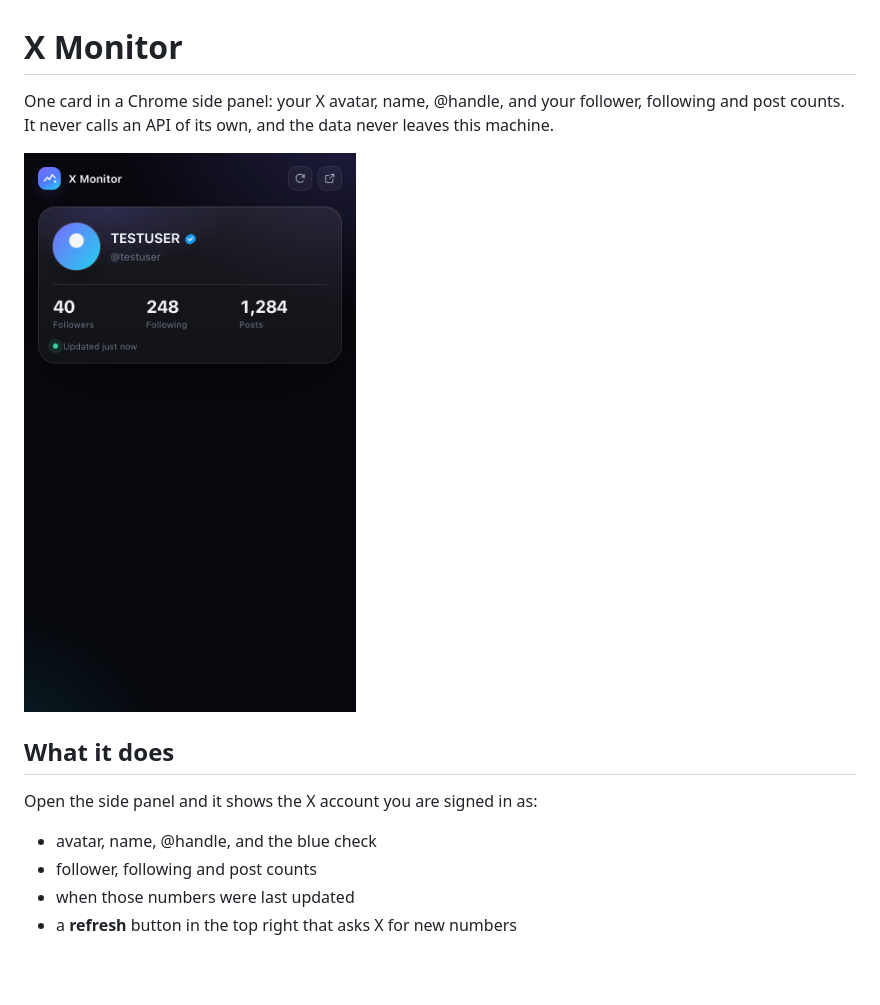
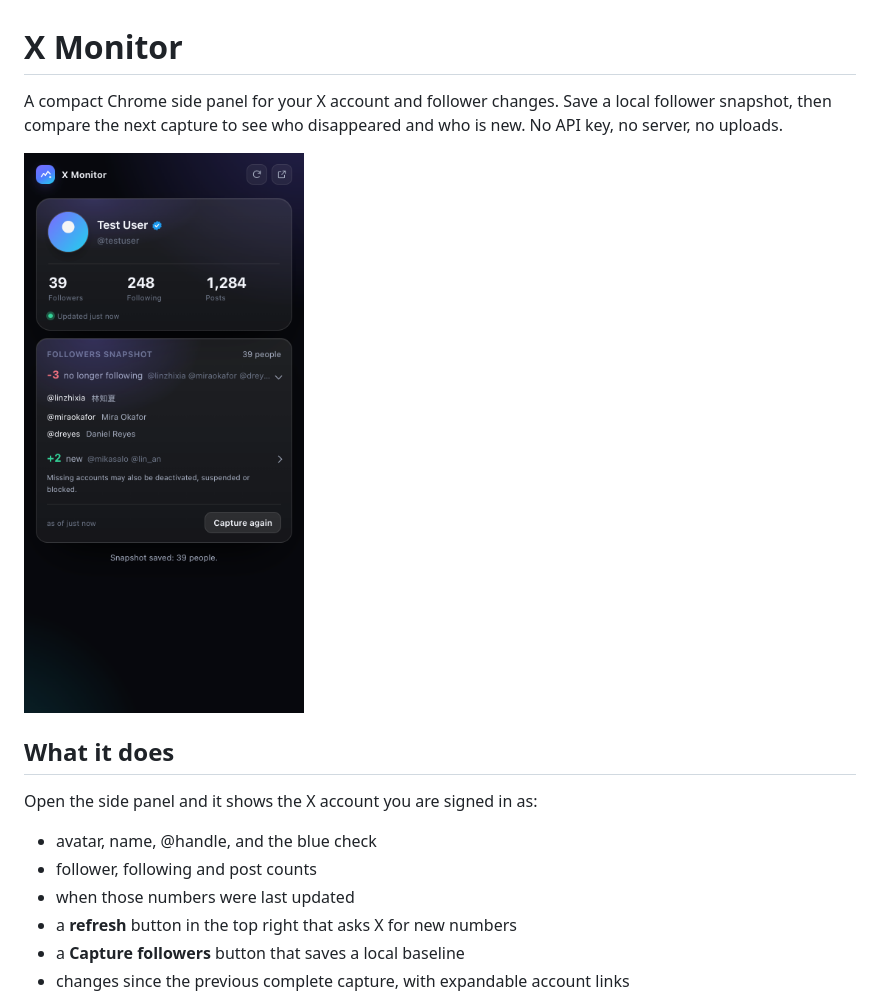
Before and after one commit to super-juejue/X-Monitor, a Markdown page: README.md, the part around one of its changes. Rendered like a GitHub page; pictures changed too: docs/panel-followers-en.png (added); blank space fills up the shorter version.

```diff
--- a/README.md
+++ b/README.md
@@ -1,10 +1,10 @@
 # X Monitor
 
-One card in a Chrome side panel: your X avatar, name, @handle, and your follower,
-following and post counts. It never calls an API of its own, and the data never
-leaves this machine.
+A compact Chrome side panel for your X account and follower changes. Save a
+local follower snapshot, then compare the next capture to see who disappeared
+and who is new. No API key, no server, no uploads.
 
-![The side panel](docs/panel.png)
+![Account and follower changes, using test data](docs/panel-followers-en.png)
 
 ## What it does
 
@@ -14,4 +14,6 @@ Open the side panel and it shows the X account you are signed in as:
 - follower, following and post counts
 - when those numbers were last updated
 - a **refresh** button in the top right that asks X for new numbers
+- a **Capture followers** button that saves a local baseline
+- changes since the previous complete capture, with expandable account links
 
```
Also changed, not shown: other parts of README.md (+64 -22 lines), docs/panel-followers-zh.png (added), 14 other files.
